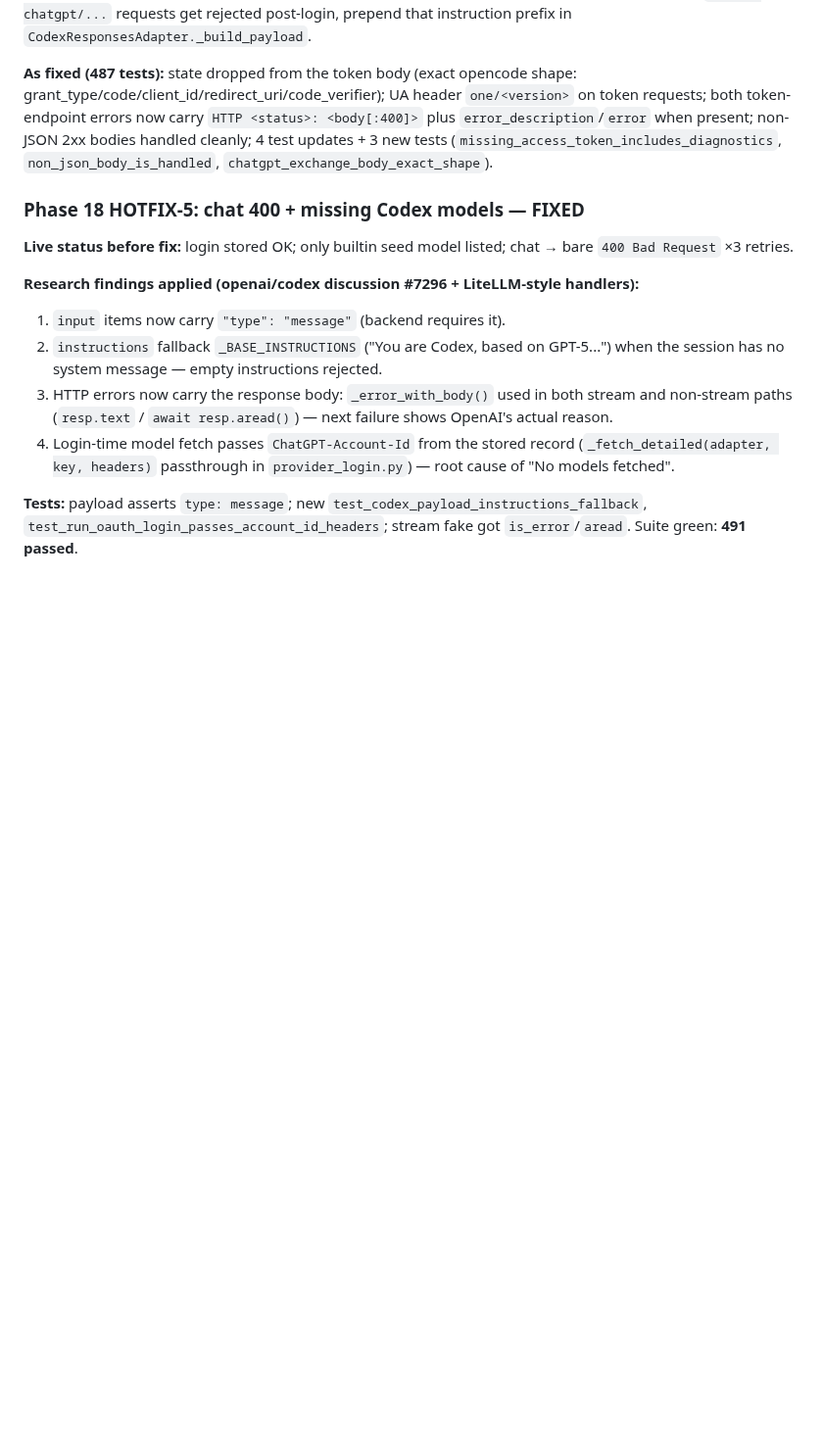
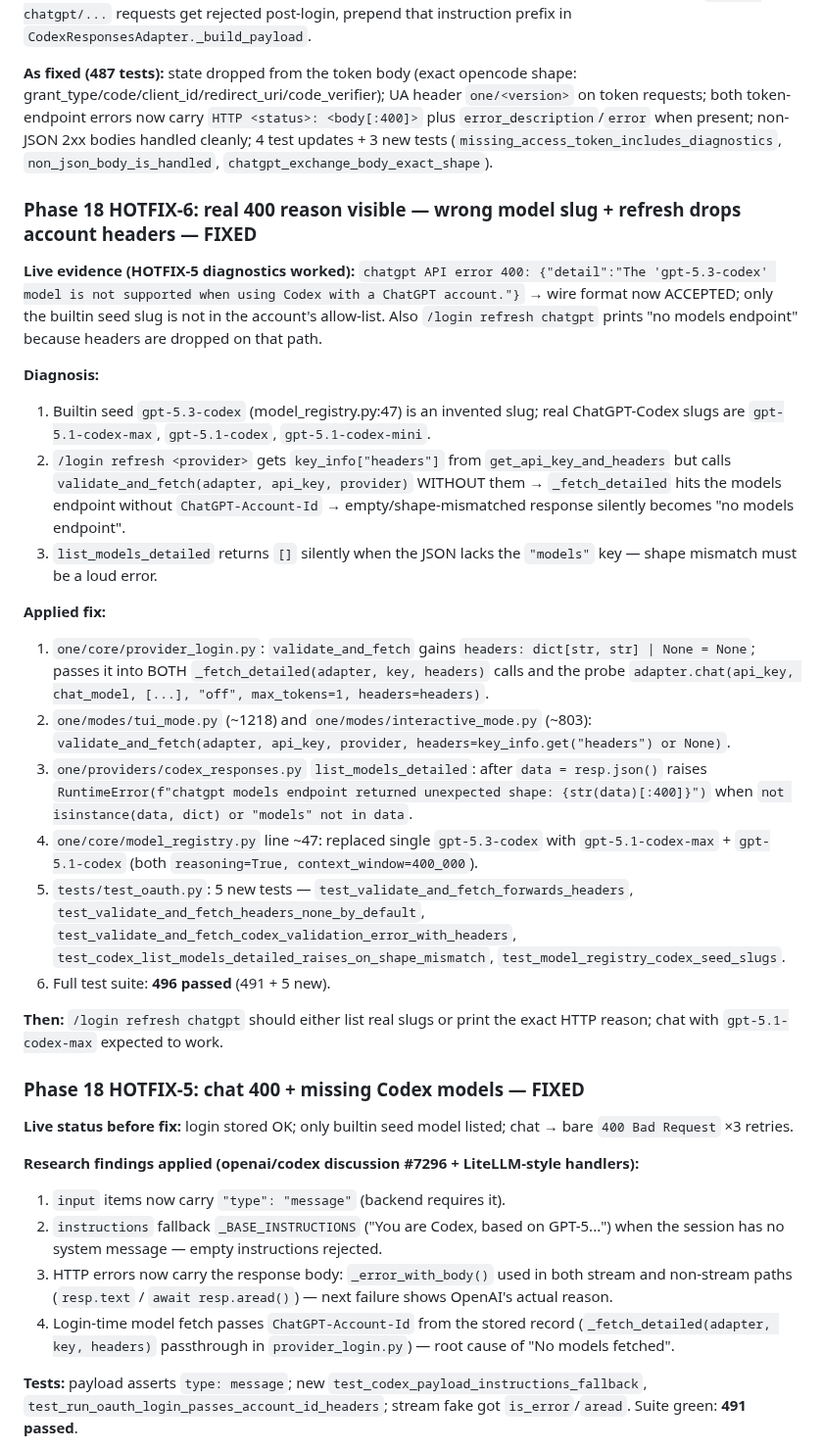
Before and after one commit to noxgle/one, a Markdown page: todo.md, the part around the change. Shown at 98% size. Rendered like a GitHub page; blank space fills up the shorter version.

Commit message:
todo: mark Codex refresh hotfix complete

```diff
--- a/todo.md
+++ b/todo.md
@@ -1120,6 +1120,27 @@ The model nests `path` INSIDE the edit dict instead of passing it top-level. The
 
 **As fixed (487 tests):** state dropped from the token body (exact opencode shape: grant_type/code/client_id/redirect_uri/code_verifier); UA header `one/<version>` on token requests; both token-endpoint errors now carry `HTTP <status>: <body[:400]>` plus `error_description`/`error` when present; non-JSON 2xx bodies handled cleanly; 4 test updates + 3 new tests (`missing_access_token_includes_diagnostics`, `non_json_body_is_handled`, `chatgpt_exchange_body_exact_shape`).
 
+### Phase 18 HOTFIX-6: real 400 reason visible — wrong model slug + refresh drops account headers — FIXED
+
+**Live evidence (HOTFIX-5 diagnostics worked):**
+`chatgpt API error 400: {"detail":"The 'gpt-5.3-codex' model is not supported when using Codex with a ChatGPT account."}`
+→ wire format now ACCEPTED; only the builtin seed slug is not in the account's allow-list. Also `/login refresh chatgpt` prints "no models endpoint" because headers are dropped on that path.
+
+**Diagnosis:**
+1. Builtin seed `gpt-5.3-codex` (model_registry.py:47) is an invented slug; real ChatGPT-Codex slugs are `gpt-5.1-codex-max`, `gpt-5.1-codex`, `gpt-5.1-codex-mini`.
+2. `/login refresh <provider>` gets `key_info["headers"]` from `get_api_key_and_headers` but calls `validate_and_fetch(adapter, api_key, provider)` WITHOUT them → `_fetch_detailed` hits the models endpoint without `ChatGPT-Account-Id` → empty/shape-mismatched response silently becomes "no models endpoint".
+3. `list_models_detailed` returns `[]` silently when the JSON lacks the `"models"` key — shape mismatch must be a loud error.
+
+**Applied fix:**
+1. `one/core/provider_login.py`: `validate_and_fetch` gains `headers: dict[str, str] | None = None`; passes it into BOTH `_fetch_detailed(adapter, key, headers)` calls and the probe `adapter.chat(api_key, chat_model, [...], "off", max_tokens=1, headers=headers)`.
+2. `one/modes/tui_mode.py` (~1218) and `one/modes/interactive_mode.py` (~803): `validate_and_fetch(adapter, api_key, provider, headers=key_info.get("headers") or None)`.
+3. `one/providers/codex_responses.py` `list_models_detailed`: after `data = resp.json()` raises `RuntimeError(f"chatgpt models endpoint returned unexpected shape: {str(data)[:400]}")` when `not isinstance(data, dict) or "models" not in data`.
+4. `one/core/model_registry.py` line ~47: replaced single `gpt-5.3-codex` with `gpt-5.1-codex-max` + `gpt-5.1-codex` (both `reasoning=True, context_window=400_000`).
+5. `tests/test_oauth.py`: 5 new tests — `test_validate_and_fetch_forwards_headers`, `test_validate_and_fetch_headers_none_by_default`, `test_validate_and_fetch_codex_validation_error_with_headers`, `test_codex_list_models_detailed_raises_on_shape_mismatch`, `test_model_registry_codex_seed_slugs`.
+6. Full test suite: **496 passed** (491 + 5 new).
+
+**Then:** `/login refresh chatgpt` should either list real slugs or print the exact HTTP reason; chat with `gpt-5.1-codex-max` expected to work.
+
 ### Phase 18 HOTFIX-5: chat 400 + missing Codex models — FIXED
 
 **Live status before fix:** login stored OK; only builtin seed model listed; chat → bare `400 Bad Request` ×3 retries.
```
